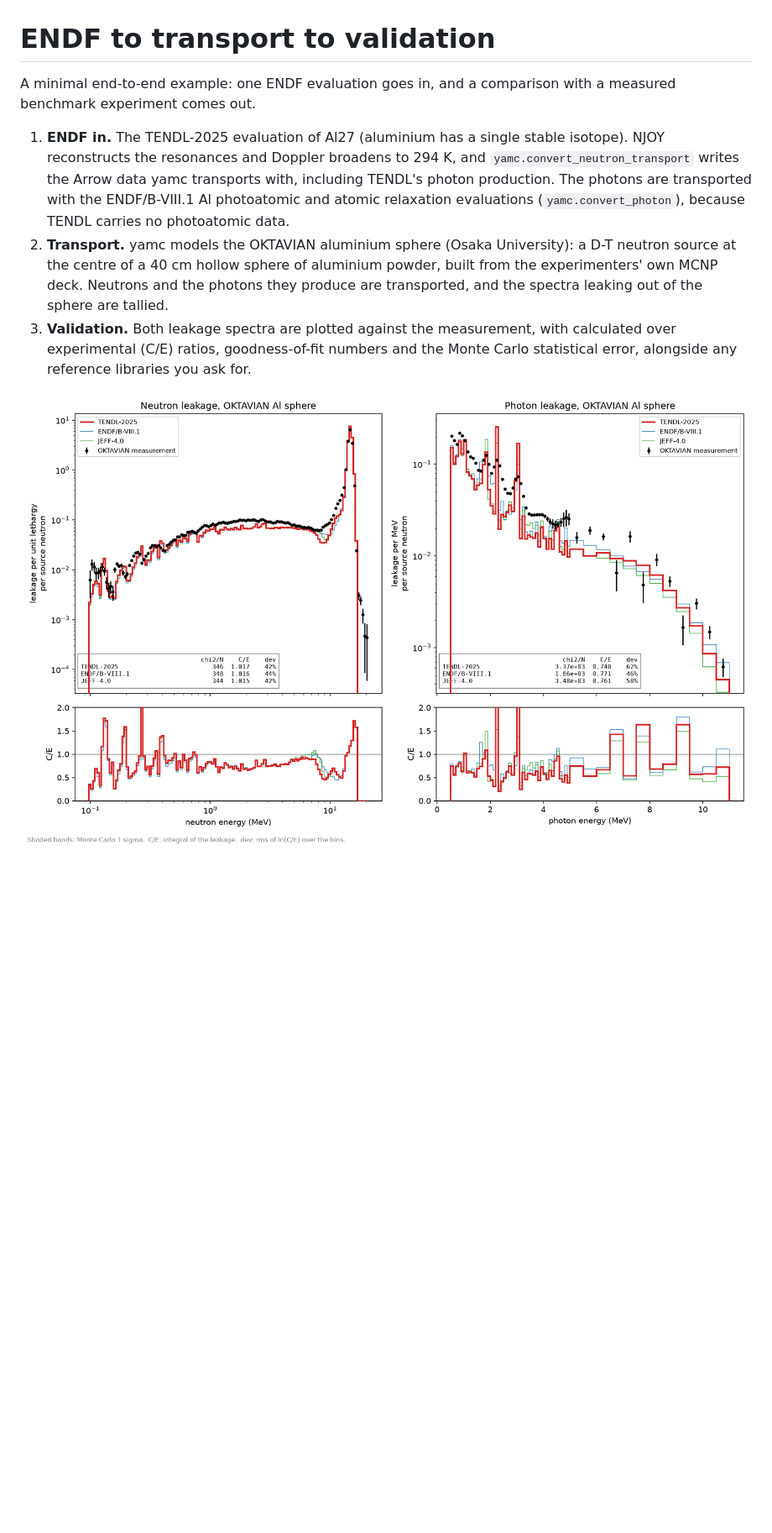
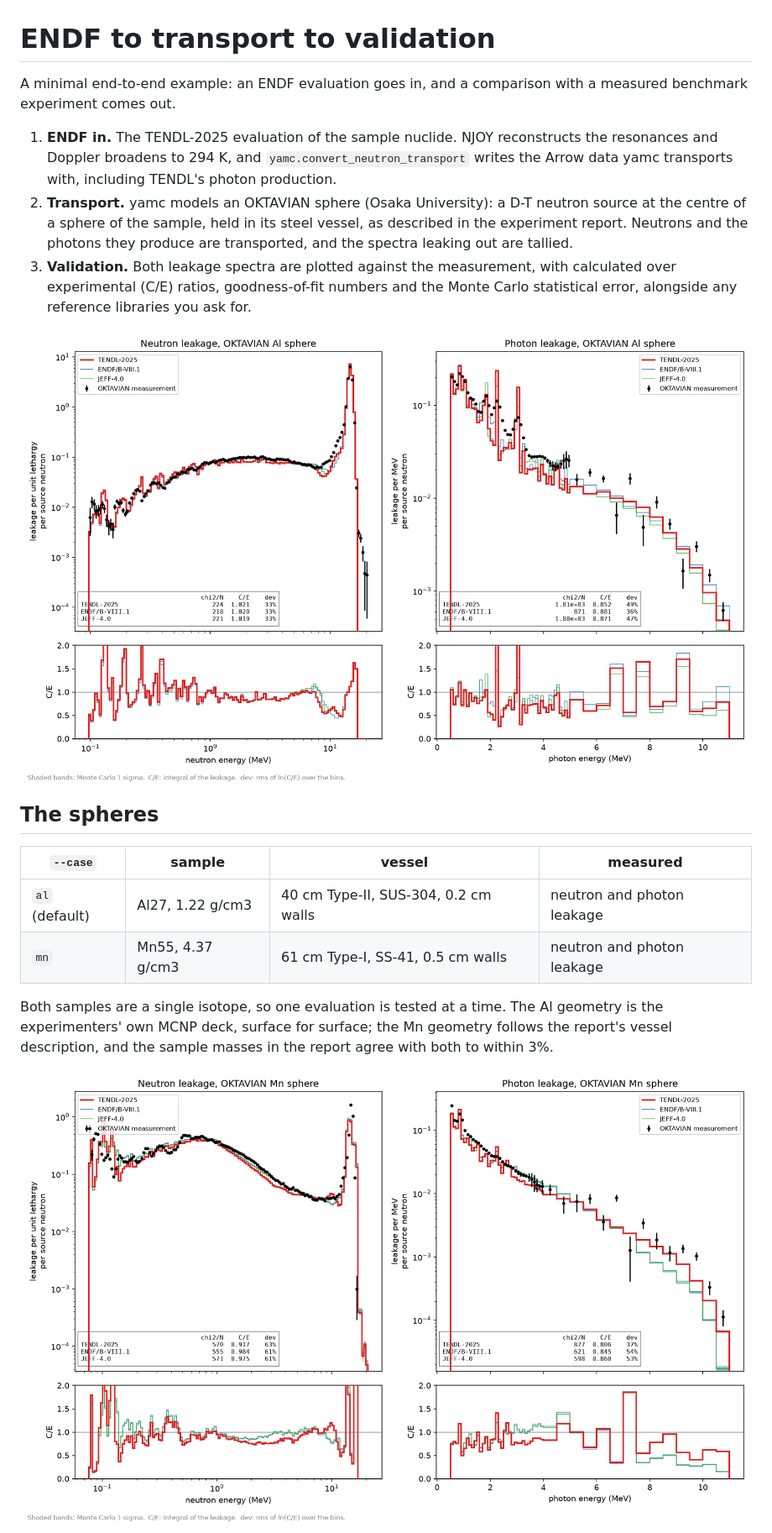
Before and after one commit to fusion-neutronics/example-endf-to-transport-validation, a Markdown page: README.md, the part around one of its changes. Shown at 84% size. Drawn GitHub-style; pictures changed too: results/oktavian_al.png, results/oktavian_mn.png (added); blank space fills up the shorter version.

```diff
--- a/README.md
+++ b/README.md
@@ -1,23 +1,34 @@
 # ENDF to transport to validation
 
-A minimal end-to-end example: one ENDF evaluation goes in, and a comparison
+A minimal end-to-end example: an ENDF evaluation goes in, and a comparison
 with a measured benchmark experiment comes out.
 
-1. **ENDF in.** The TENDL-2025 evaluation of Al27 (aluminium has a single
-   stable isotope). NJOY reconstructs the resonances and Doppler broadens to
-   294 K, and `yamc.convert_neutron_transport` writes the Arrow data yamc
-   transports with, including TENDL's photon production. The photons are
-   transported with the ENDF/B-VIII.1 Al photoatomic and atomic relaxation
-   evaluations (`yamc.convert_photon`), because TENDL carries no photoatomic
-   data.
-2. **Transport.** yamc models the OKTAVIAN aluminium sphere (Osaka
-   University): a D-T neutron source at the centre of a 40 cm hollow sphere of
-   aluminium powder, built from the experimenters' own MCNP deck. Neutrons and
-   the photons they produce are transported, and the spectra leaking out of the
-   sphere are tallied.
+1. **ENDF in.** The TENDL-2025 evaluation of the sample nuclide. NJOY
+   reconstructs the resonances and Doppler broadens to 294 K, and
+   `yamc.convert_neutron_transport` writes the Arrow data yamc transports
+   with, including TENDL's photon production.
+2. **Transport.** yamc models an OKTAVIAN sphere (Osaka University): a D-T
+   neutron source at the centre of a sphere of the sample, held in its steel
+   vessel, as described in the experiment report. Neutrons and the photons
+   they produce are transported, and the spectra leaking out are tallied.
 3. **Validation.** Both leakage spectra are plotted against the measurement,
    with calculated over experimental (C/E) ratios, goodness-of-fit numbers
    and the Monte Carlo statistical error, alongside any reference libraries
    you ask for.
 
 ![OKTAVIAN Al comparison](results/oktavian_al.png)
+
+## The spheres
+
+| `--case` | sample | vessel | measured |
+|---|---|---|---|
+| `al` (default) | Al27, 1.22 g/cm3 | 40 cm Type-II, SUS-304, 0.2 cm walls | neutron and photon leakage |
+| `mn` | Mn55, 4.37 g/cm3 | 61 cm Type-I, SS-41, 0.5 cm walls | neutron and photon leakage |
+
+Both samples are a single isotope, so one evaluation is tested at a time. The
+Al geometry is the experimenters' own MCNP deck, surface for surface; the Mn
+geometry follows the report's vessel description, and the sample masses in
+the report agree with both to within 3%.
+
+![OKTAVIAN Mn comparison](results/oktavian_mn.png)
+
```
Also changed, not shown: other parts of README.md (+56 -72 lines), 2 other files.
